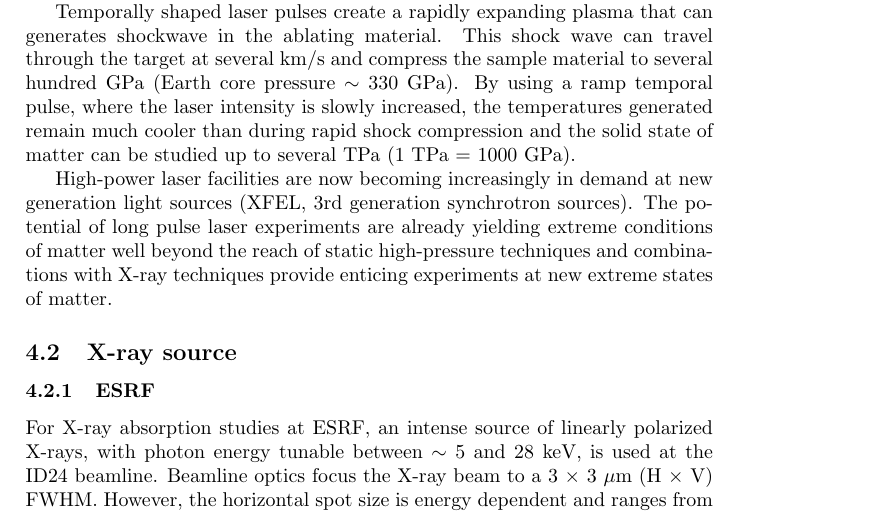
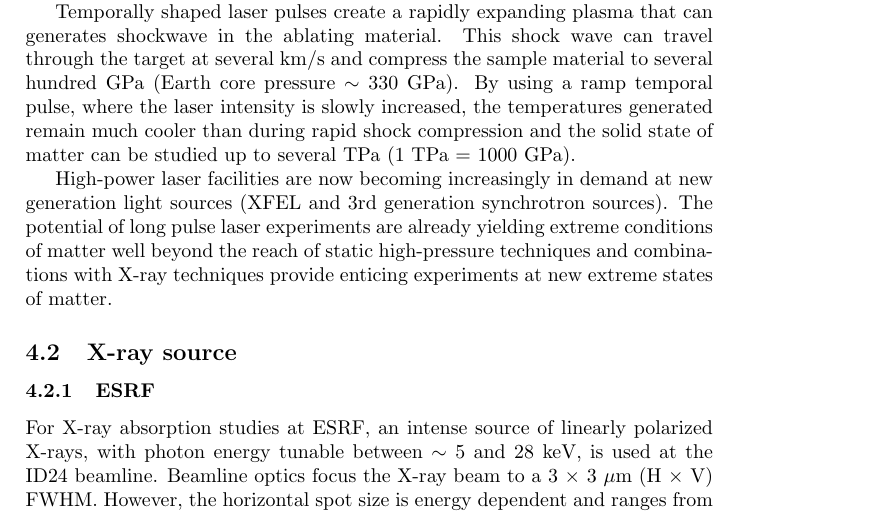
Before and after one commit to eucall-software/simex_docs, a LaTeX document (D4.1_2/WP4_D4.1_2.tex): part of page 8 of 13, cut so that both start at the same text. Compiled offline with pdfLaTeX.

Commit message:
Dummy changes

```diff
--- a/D4.1_2/WP4_D4.1_2.tex
+++ b/D4.1_2/WP4_D4.1_2.tex
@@ -262,7 +262,7 @@ Long pulse laser systems are capable of reaching intensities of up to $\sim 10^{
 
 Temporally shaped laser pulses create a rapidly expanding plasma that can generates shockwave in the ablating material. This shock wave can travel through the target at several km/s and compress the sample material to several hundred GPa (Earth core pressure $\sim$ 330 GPa). By using a ramp temporal pulse, where the laser intensity is slowly increased, the temperatures generated remain much cooler than during rapid shock compression and the solid state of matter can be studied up to several TPa (1 TPa = 1000 GPa).
 
-High-power laser facilities are now becoming increasingly in demand at new generation light sources (XFEL, 3rd generation synchrotron sources). The potential of long pulse laser experiments are already yielding extreme conditions of matter well beyond the reach of static high-pressure techniques and combinations with X-ray techniques provide enticing experiments at new extreme states of matter.
+High-power laser facilities are now becoming increasingly in demand at new generation light sources (XFEL and 3rd generation synchrotron sources). The potential of long pulse laser experiments are already yielding extreme conditions of matter well beyond the reach of static high-pressure techniques and combinations with X-ray techniques provide enticing experiments at new extreme states of matter.
 
 \subsection{X-ray source}
 \subsubsection{ESRF}
```
